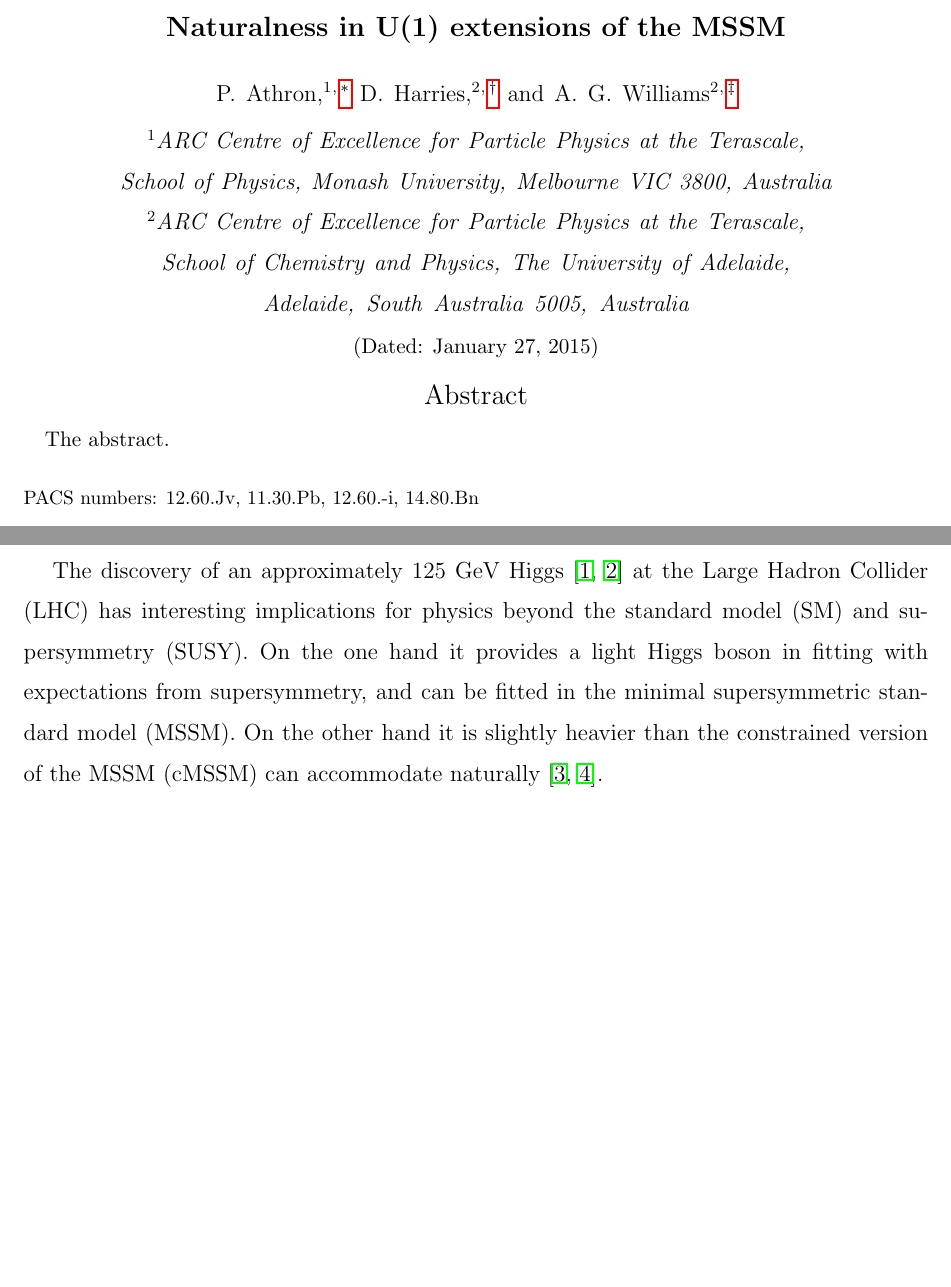
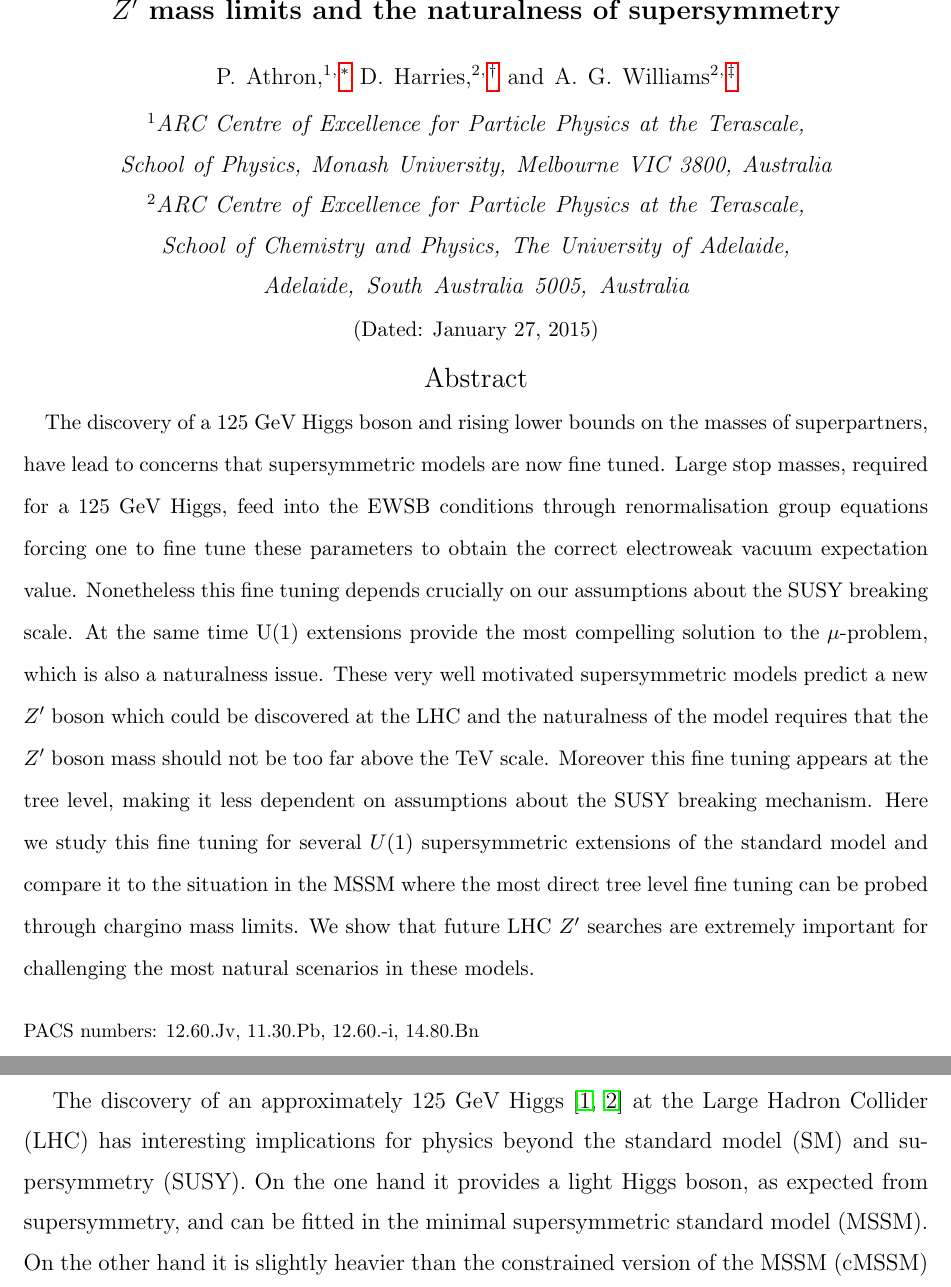
Before and after one commit to azedarach/E6SSM-Tuning, a LaTeX paper (paper/e6ssm-tuning-paper.tex): two parts of pages 1 and 2 of 37, joined at a grey line, cut at the place of the change, the shorter picture padded with empty space. Compiled offline with pdfLaTeX.

Commit message:
added new abstract and title.  other options are still there in comments.

```diff
--- a/paper/e6ssm-tuning-paper.tex
+++ b/paper/e6ssm-tuning-paper.tex
@@ -23,7 +23,7 @@
 %
 \begin{document}
 
-\title{Naturalness in U(1) extensions of the MSSM}
+\title {$Z^\prime$ mass limits and the naturalness of supersymmetry}
 
 \author{P. Athron}
  \email{peter.athron@adelaide.edu.au}
@@ -47,8 +47,9 @@ Adelaide, South Australia 5005, Australia}
              %  but any date may be explicitly specified
 
 \begin{abstract}
-The abstract.
+%%The abstract.
 %%Original abstract
+%% title: Naturalness in U(1) extensions of the MSSM
 % Copied SUSY2014 abstract.
 %% With the discovery of a 125 GeV Standard Model (SM) like Higgs boson
 %% and rising lower bounds on the masses of superpartners, minimal models
@@ -105,27 +106,26 @@ The abstract.
 
 %% Alt title: Z' mass limits and the naturalness of supersymmetry
 
-%% The discovery of a 125 GeV Higgs boson and rising lower bounds on the
-%% masses of superpartners, have lead to concerns that supersymmetric
-%% models are now fine tuned.  Large stop masses, required for a $125$
-%% GeV Higgs, feed into the EWSB conditions through renormalisation group
-%% equations forcing one to fine tune these parameters to obtain the
-%% correct electroweak vacuum expectation value.  Nonetheless this fine
-%% tuning depends crucially on our assumptions about the SUSY breaking
-%% scale.  At the same time U(1) extensions provide the most compelling
-%% solution to the $\mu$-problem, which is also a naturalness issue.
-%% These very well motovated supersymmetric models predict a new
-%% $Z^\prime$ boson which could be discovered at the LHC.  like the
-%% superpartners naturalness of the model requires that the $Z^\prime$
-%% boson mass should not be too \far above the TeV scale.  Moreover this
-%% fine tuning appears at the tree level, making it less dependent on a
-%% SUSY breaking mecahnism which has not been fully determnined.  Here we
-%% study this fine tuning for several $U(1)$ supesymmetric extensions of
-%% the standard model and compare it to the situation in the MSSM where
-%% the most direct tree level fine tuning can be probed through chargino
-%% mass limits.  we show that future LHC $Z^\prime$ searches are
-%% extremely important for challenging the most natural scenarios in
-%% these models.
+The discovery of a 125 GeV Higgs boson and rising lower bounds on the
+masses of superpartners, have lead to concerns that supersymmetric
+models are now fine tuned.  Large stop masses, required for a $125$
+GeV Higgs, feed into the EWSB conditions through renormalisation group
+equations forcing one to fine tune these parameters to obtain the
+correct electroweak vacuum expectation value.  Nonetheless this fine
+tuning depends crucially on our assumptions about the SUSY breaking
+scale.  At the same time U(1) extensions provide the most compelling
+solution to the $\mu$-problem, which is also a naturalness issue.
+These very well motivated supersymmetric models predict a new
+$Z^\prime$ boson which could be discovered at the LHC and the
+naturalness of the model requires that the $Z^\prime$ boson mass
+should not be too far above the TeV scale.  Moreover this fine tuning
+appears at the tree level, making it less dependent on assumptions
+about the SUSY breaking mechanism.  Here we study this fine tuning for
+several $U(1)$ supersymmetric extensions of the standard model and
+compare it to the situation in the MSSM where the most direct tree
+level fine tuning can be probed through chargino mass limits.  We show
+that future LHC $Z^\prime$ searches are extremely important for
+challenging the most natural scenarios in these models.
 
 
 
@@ -147,7 +147,7 @@ The discovery of an approximately 125 GeV Higgs
 \cite{Aad:2012tfa,Chatrchyan:2012ufa} at the Large Hadron Collider
 (LHC) has interesting implications for physics beyond the standard
 model (SM) and supersymmetry (SUSY).  On the one hand it provides a
-light Higgs boson in fitting with expectations from supersymmetry, and
+light Higgs boson, as expected from supersymmetry, and
 can be fitted in the minimal supersymmetric standard model (MSSM).  On
 the other hand it is slightly heavier than the constrained version of the
 MSSM (cMSSM) can accommodate naturally \cite{Cassel:2011zd,Ghilencea:2012gz}.
```
Also changed, not shown: paper/e6ssm-tuning-paper.tex (2 more changed lines).
